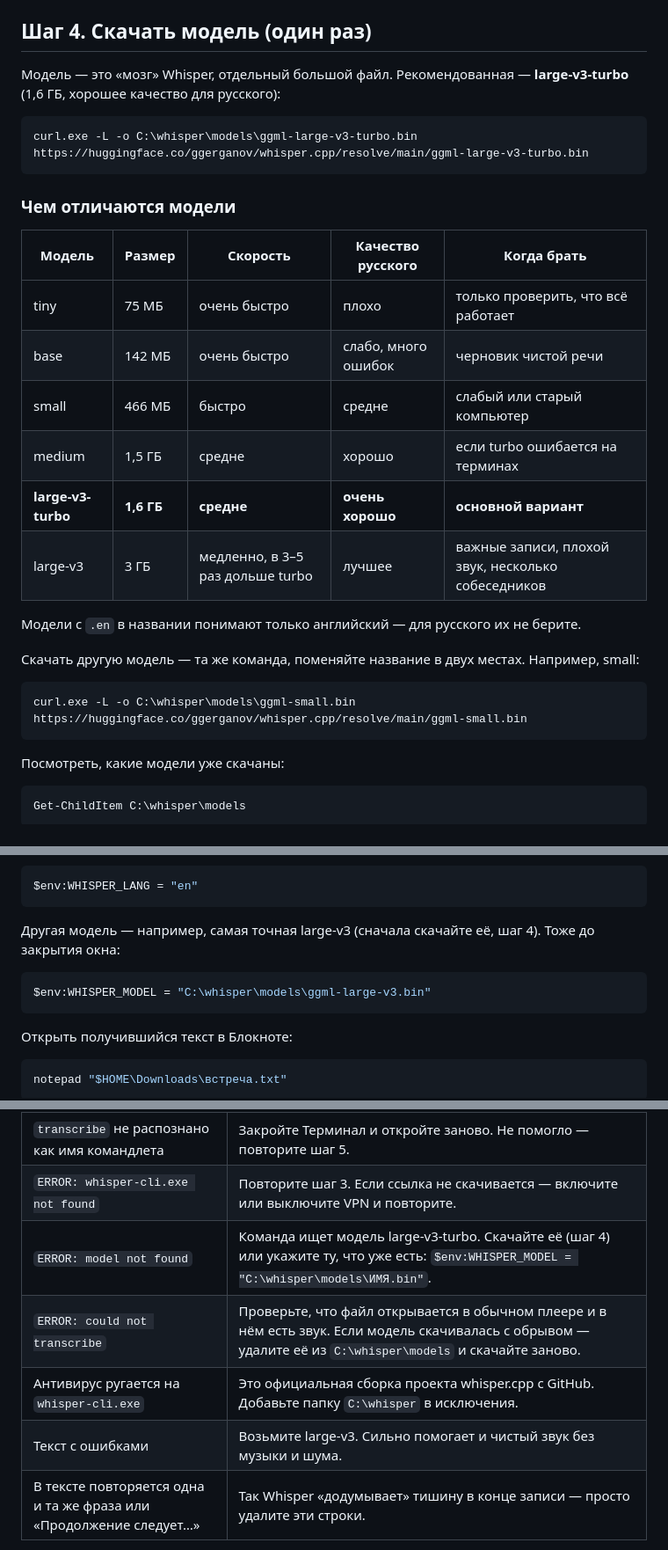
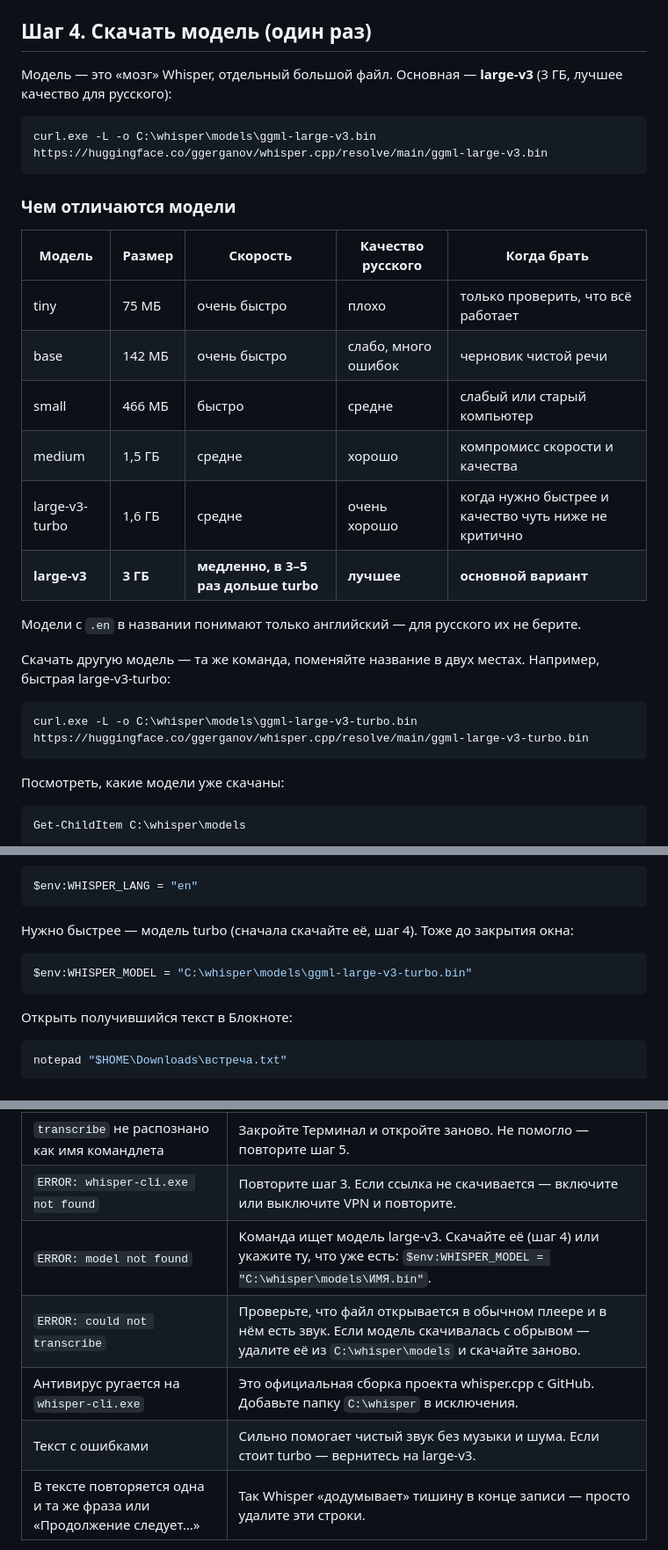
Before and after one commit to FDN11/whisper-windows-guide, a Markdown page: README.md, 3 parts joined by grey strips. Shown at 88% size. Drawn GitHub-style.

Commit message:
Модель по умолчанию — large-v3
Co-Authored-By: Claude Opus 5.5 <noreply@anthropic.com>

````diff
--- a/README.md
+++ b/README.md
@@ -53,10 +53,10 @@ Get-ChildItem C:\whisper\bin -Recurse -Filter whisper-cli.exe | Select-Object Fu
 
 ## Шаг 4. Скачать модель (один раз)
 
-Модель — это «мозг» Whisper, отдельный большой файл. Рекомендованная — **large-v3-turbo** (1,6 ГБ, хорошее качество для русского):
+Модель — это «мозг» Whisper, отдельный большой файл. Основная — **large-v3** (3 ГБ, лучшее качество для русского):
 
 ```powershell
-curl.exe -L -o C:\whisper\models\ggml-large-v3-turbo.bin https://huggingface.co/ggerganov/whisper.cpp/resolve/main/ggml-large-v3-turbo.bin
+curl.exe -L -o C:\whisper\models\ggml-large-v3.bin https://huggingface.co/ggerganov/whisper.cpp/resolve/main/ggml-large-v3.bin
 ```
 
 ### Чем отличаются модели
@@ -66,16 +66,16 @@ curl.exe -L -o C:\whisper\models\ggml-large-v3-turbo.bin https://huggingface.co/
 | tiny | 75 МБ | очень быстро | плохо | только проверить, что всё работает |
 | base | 142 МБ | очень быстро | слабо, много ошибок | черновик чистой речи |
 | small | 466 МБ | быстро | средне | слабый или старый компьютер |
-| medium | 1,5 ГБ | средне | хорошо | если turbo ошибается на терминах |
-| **large-v3-turbo** | **1,6 ГБ** | **средне** | **очень хорошо** | **основной вариант** |
-| large-v3 | 3 ГБ | медленно, в 3–5 раз дольше turbo | лучшее | важные записи, плохой звук, несколько собеседников |
+| medium | 1,5 ГБ | средне | хорошо | компромисс скорости и качества |
+| large-v3-turbo | 1,6 ГБ | средне | очень хорошо | когда нужно быстрее и качество чуть ниже не критично |
+| **large-v3** | **3 ГБ** | **медленно, в 3–5 раз дольше turbo** | **лучшее** | **основной вариант** |
 
 Модели с `.en` в названии понимают только английский — для русского их не берите.
 
-Скачать другую модель — та же команда, поменяйте название в двух местах. Например, small:
+Скачать другую модель — та же команда, поменяйте название в двух местах. Например, быстрая large-v3-turbo:
 
 ```powershell
-curl.exe -L -o C:\whisper\models\ggml-small.bin https://huggingface.co/ggerganov/whisper.cpp/resolve/main/ggml-small.bin
+curl.exe -L -o C:\whisper\models\ggml-large-v3-turbo.bin https://huggingface.co/ggerganov/whisper.cpp/resolve/main/ggml-large-v3-turbo.bin
 ```
 
 Посмотреть, какие модели уже скачаны:
@@ -172,10 +172,10 @@ transcribe "$HOME\Desktop\Расшифровать\*"
 $env:WHISPER_LANG = "en"
 ```
 
-Другая модель — например, самая точная large-v3 (сначала скачайте её, шаг 4). Тоже до закрытия окна:
+Нужно быстрее — модель turbo (сначала скачайте её, шаг 4). Тоже до закрытия окна:
 
 ```powershell
-$env:WHISPER_MODEL = "C:\whisper\models\ggml-large-v3.bin"
+$env:WHISPER_MODEL = "C:\whisper\models\ggml-large-v3-turbo.bin"
 ```
 
 Открыть получившийся текст в Блокноте:
@@ -192,10 +192,10 @@ notepad "$HOME\Downloads\встреча.txt"
 | `ffmpeg` не распознано как имя командлета | Закройте Терминал и откройте заново. Не помогло — повторите шаг 2. |
 | `transcribe` не распознано как имя командлета | Закройте Терминал и откройте заново. Не помогло — повторите шаг 5. |
 | `ERROR: whisper-cli.exe not found` | Повторите шаг 3. Если ссылка не скачивается — включите или выключите VPN и повторите. |
-| `ERROR: model not found` | Команда ищет модель large-v3-turbo. Скачайте её (шаг 4) или укажите ту, что уже есть: `$env:WHISPER_MODEL = "C:\whisper\models\ИМЯ.bin"`. |
+| `ERROR: model not found` | Команда ищет модель large-v3. Скачайте её (шаг 4) или укажите ту, что уже есть: `$env:WHISPER_MODEL = "C:\whisper\models\ИМЯ.bin"`. |
 | `ERROR: could not transcribe` | Проверьте, что файл открывается в обычном плеере и в нём есть звук. Если модель скачивалась с обрывом — удалите её из `C:\whisper\models` и скачайте заново. |
 | Антивирус ругается на `whisper-cli.exe` | Это официальная сборка проекта whisper.cpp с GitHub. Добавьте папку `C:\whisper` в исключения. |
-| Текст с ошибками | Возьмите large-v3. Сильно помогает и чистый звук без музыки и шума. |
+| Текст с ошибками | Сильно помогает чистый звук без музыки и шума. Если стоит turbo — вернитесь на large-v3. |
 | В тексте повторяется одна и та же фраза или «Продолжение следует…» | Так Whisper «додумывает» тишину в конце записи — просто удалите эти строки. |
 
 Ничего никуда не отправляется: и модели, и расшифровка работают только на этом компьютере, поэтому подходит и для конфиденциальных записей.
````
Also changed, not shown: other parts of README.md (+2 -2 lines).
